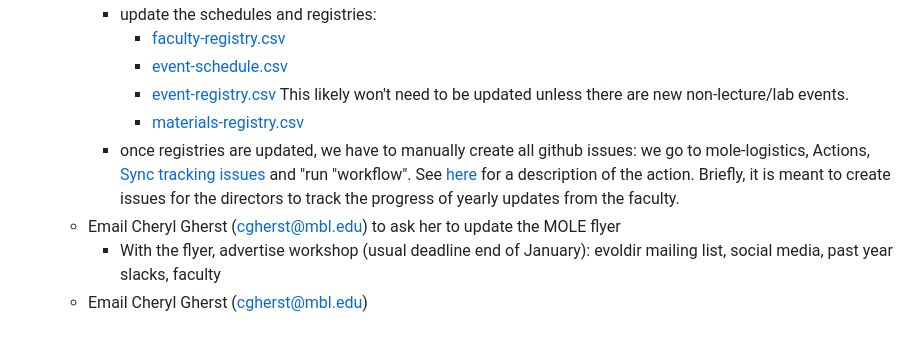
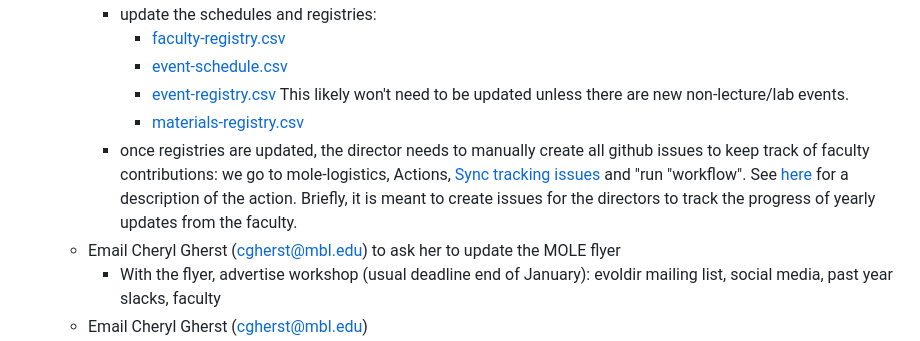
Before and after one commit to molevolworkshop/mole-logistics, a Markdown page: timeline.md, the part around the change. GitHub-like rendering.

Commit message:
Clarify instructions for creating GitHub issues

```diff
--- a/timeline.md
+++ b/timeline.md
@@ -9,7 +9,7 @@
              - [event-schedule.csv](https://github.com/molevolworkshop/molevolworkshop.github.io/blob/main/_data/event-schedule.csv)
              - [event-registry.csv](https://github.com/molevolworkshop/molevolworkshop.github.io/blob/main/_data/event-registry.csv) This likely won't need to be updated unless there are new non-lecture/lab events.
              - [materials-registry.csv](https://github.com/molevolworkshop/moledata/blob/main/_data/materials-registry.csv)
-         - once registries are updated, we have to manually create all github issues: we go to mole-logistics, Actions, [Sync tracking issues](https://github.com/molevolworkshop/mole-logistics/actions/workflows/track-issues.yml) and "run "workflow". See [here](https://github.com/molevolworkshop/mole-logistics/blob/main/.github/workflows/README.md) for a description of the action. Briefly, it is meant to create issues for the directors to track the progress of yearly updates from the faculty.
+         - once registries are updated, the director needs to manually create all github issues to keep track of faculty contributions: we go to mole-logistics, Actions, [Sync tracking issues](https://github.com/molevolworkshop/mole-logistics/actions/workflows/track-issues.yml) and "run "workflow". See [here](https://github.com/molevolworkshop/mole-logistics/blob/main/.github/workflows/README.md) for a description of the action. Briefly, it is meant to create issues for the directors to track the progress of yearly updates from the faculty.
     - Email Cheryl Gherst (cgherst@mbl.edu) to ask her to update the MOLE flyer
         - With the flyer, advertise workshop (usual deadline end of January): evoldir mailing list, social media, past year slacks, faculty
     - Email Cheryl Gherst (cgherst@mbl.edu)
```
